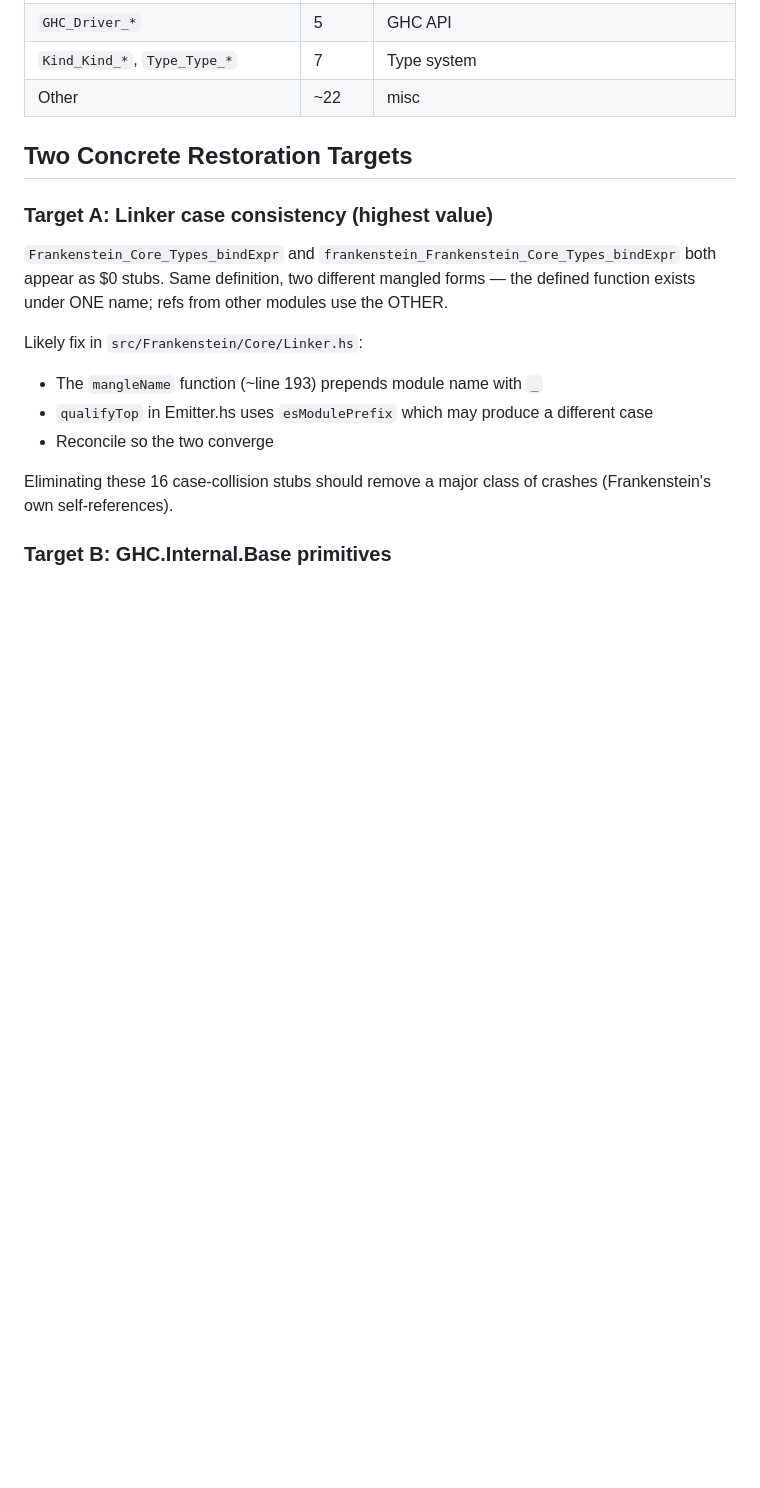
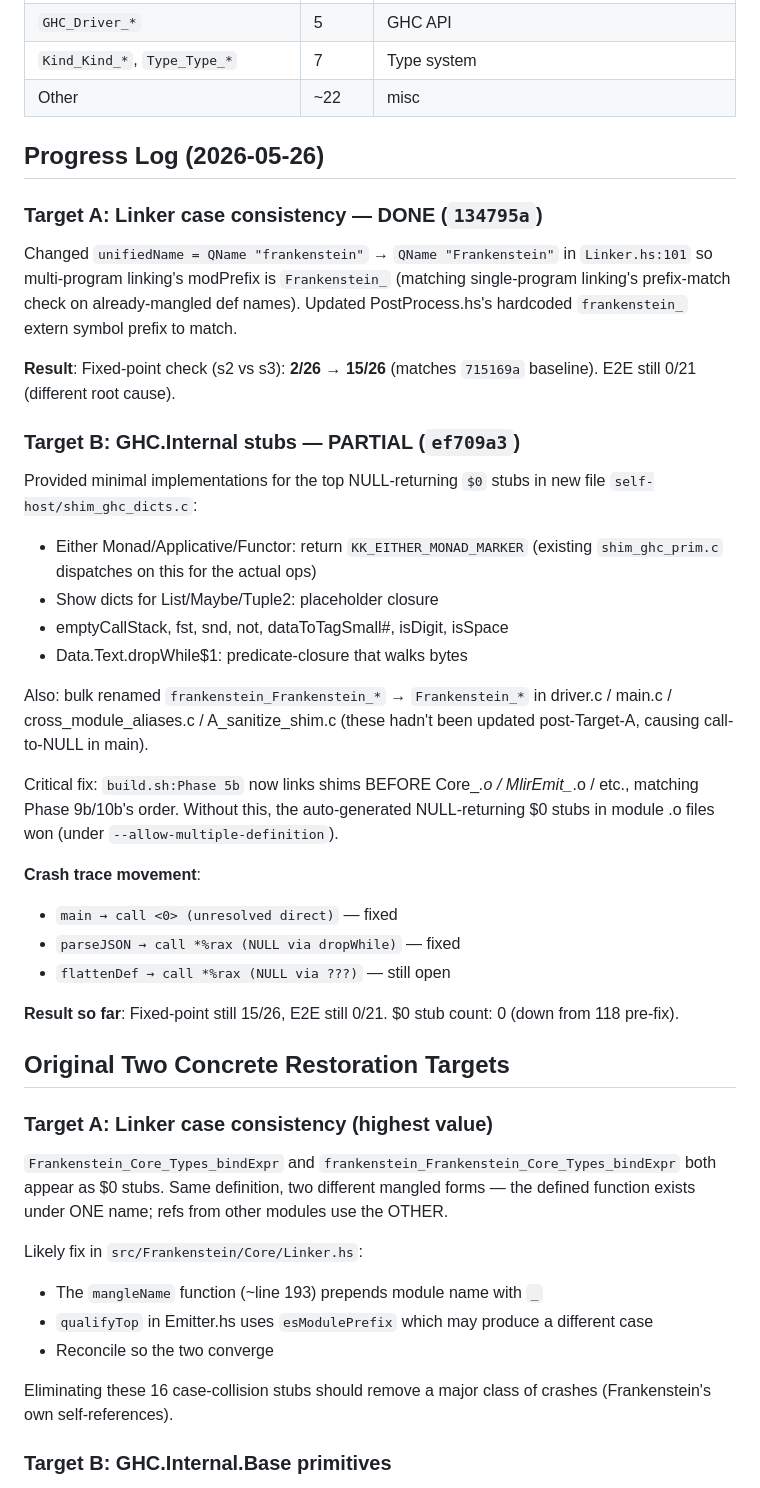
Before and after one commit to NadiaYvette/frankenstein, a Markdown page: BOOTSTRAP_RESTORATION.md, the part around the change. GitHub-like rendering; blank space fills up the shorter version.

Commit message:
docs: BOOTSTRAP_RESTORATION.md — log Target A done, Target B partial
Target A (Linker case consistency) shipped 134795a — fixed-point 2/26 → 15/26.
Target B (GHC.Internal stubs) shipped ef709a3 — $0 stub count 118 → 0;
crash trace moved from main→parseJSON→flattenDef (deeper each time).

E2E still 0/21 due to a third NULL-closure dereference inside flattenDef.

Co-Authored-By: Claude Opus 4.7 <noreply@anthropic.com>

```diff
--- a/BOOTSTRAP_RESTORATION.md
+++ b/BOOTSTRAP_RESTORATION.md
@@ -53,7 +53,47 @@ Functor instance dictionary), the call dies.
 | `Kind_Kind_*`, `Type_Type_*` | 7 | Type system |
 | Other | ~22 | misc |
 
-## Two Concrete Restoration Targets
+## Progress Log (2026-05-26)
+
+### Target A: Linker case consistency — DONE (`134795a`)
+
+Changed `unifiedName = QName "frankenstein"` → `QName "Frankenstein"` in
+`Linker.hs:101` so multi-program linking's modPrefix is `Frankenstein_`
+(matching single-program linking's prefix-match check on already-mangled
+def names).  Updated PostProcess.hs's hardcoded `frankenstein_` extern
+symbol prefix to match.
+
+**Result**: Fixed-point check (s2 vs s3): **2/26 → 15/26** (matches
+`715169a` baseline).  E2E still 0/21 (different root cause).
+
+### Target B: GHC.Internal stubs — PARTIAL (`ef709a3`)
+
+Provided minimal implementations for the top NULL-returning `$0` stubs
+in new file `self-host/shim_ghc_dicts.c`:
+- Either Monad/Applicative/Functor: return `KK_EITHER_MONAD_MARKER`
+  (existing `shim_ghc_prim.c` dispatches on this for the actual ops)
+- Show dicts for List/Maybe/Tuple2: placeholder closure
+- emptyCallStack, fst, snd, not, dataToTagSmall#, isDigit, isSpace
+- Data.Text.dropWhile$1: predicate-closure that walks bytes
+
+Also: bulk renamed `frankenstein_Frankenstein_*` → `Frankenstein_*` in
+driver.c / main.c / cross_module_aliases.c / A_sanitize_shim.c (these
+hadn't been updated post-Target-A, causing call-to-NULL in main).
+
+Critical fix: `build.sh:Phase 5b` now links shims BEFORE
+Core_*.o / MlirEmit_*.o / etc., matching Phase 9b/10b's order.  Without
+this, the auto-generated NULL-returning $0 stubs in module .o files
+won (under `--allow-multiple-definition`).
+
+**Crash trace movement**:
+- `main → call <0> (unresolved direct)` — fixed
+- `parseJSON → call *%rax (NULL via dropWhile)` — fixed
+- `flattenDef → call *%rax (NULL via ???)` — still open
+
+**Result so far**: Fixed-point still 15/26, E2E still 0/21.  $0 stub
+count: 0 (down from 118 pre-fix).
+
+## Original Two Concrete Restoration Targets
 
 ### Target A: Linker case consistency (highest value)
 
```
